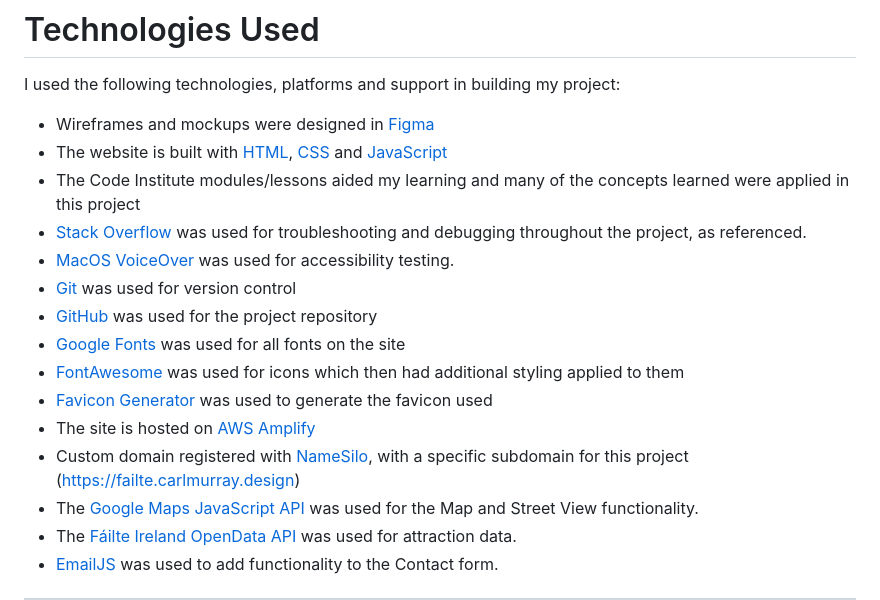
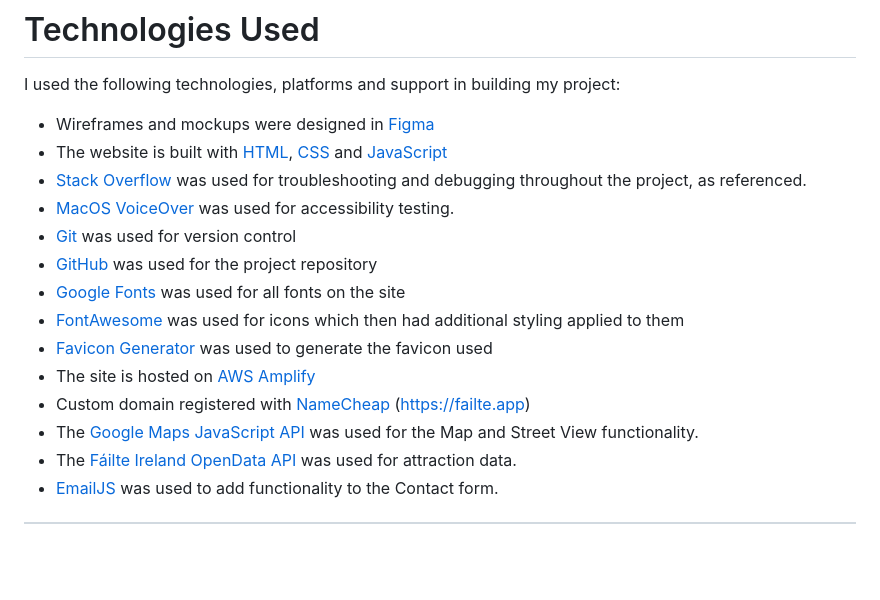
Before and after one commit to CarlMurray/failte-pp2, a Markdown page: README.md, the part around the change printed below. GitHub-like rendering; blank space fills up the shorter version.

```diff
--- a/README.md
+++ b/README.md
@@ -115,7 +115,6 @@ The key goals for this project include providing a user-friendly, accessible exp
 I used the following technologies, platforms and support in building my project:
 - Wireframes and mockups were designed in [Figma](https://www.figma.com/)
 - The website is built with [HTML](https://html.spec.whatwg.org/), [CSS](https://www.w3.org/Style/CSS/Overview.en.html) and [JavaScript](https://www.ecma-international.org/publications-and-standards/standards/ecma-262/)
-- The Code Institute modules/lessons aided my learning and many of the concepts learned were applied in this project
 - [Stack Overflow](https://stackoverflow.com/) was used for troubleshooting and debugging throughout the project, as referenced.
 - [MacOS VoiceOver](https://bbc.github.io/accessibility-news-and-you/assistive-technology/testing-steps/voiceover-mac.html) was used for accessibility testing.
 - [Git](https://git-scm.com/) was used for version control
@@ -124,7 +123,7 @@ I used the following technologies, platforms and support in building my project:
 - [FontAwesome](https://fontawesome.com/v4/) was used for icons which then had additional styling applied to them
 - [Favicon Generator](https://favicon.io) was used to generate the favicon used
 - The site is hosted on [AWS Amplify](https://aws.amazon.com/amplify/)
-- Custom domain registered with [NameSilo](https://www.namesilo.com/), with a specific subdomain for this project (https://failte.carlmurray.design)
+- Custom domain registered with [NameCheap](https://www.namecheap.com/) (https://failte.app)
 - The [Google Maps JavaScript API]() was used for the Map and Street View functionality.
 - The [Fáilte Ireland OpenData API](https://failteireland.developer.azure-api.net/api-details#api=opendata-api-v1&operation=attractions-csv) was used for attraction data.
 - [EmailJS](https://www.emailjs.com/) was used to add functionality to the Contact form.
```
Also changed, not shown: other parts of README.md (+24 -17 lines), assets/readme/img/lighthouse-test.png (added).
